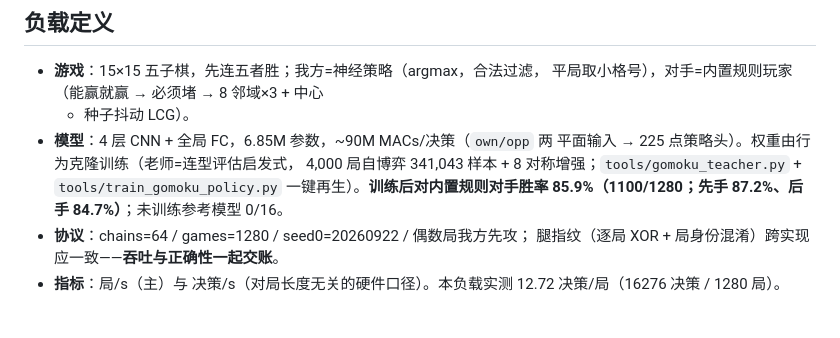
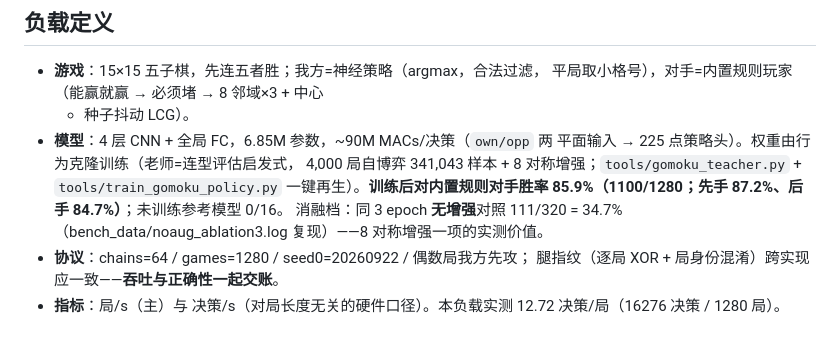
Before and after one commit to SkYContact/GameInferfarm, a Markdown page: docs/benchmark.md, the part around the change. GitHub-like rendering.

Commit message:
benchmark.md 消融档补录（上一提交 message 提及但锚点失配未写入）：无增强 3ep=111/320=34.7%

```diff
--- a/docs/benchmark.md
+++ b/docs/benchmark.md
@@ -15,6 +15,8 @@
   4,000 局自博弈 341,043 样本 + 8 对称增强；`tools/gomoku_teacher.py` +
   `tools/train_gomoku_policy.py` 一键再生）。**训练后对内置规则对手胜率
   85.9%（1100/1280；先手 87.2%、后手 84.7%）**；未训练参考模型 0/16。
+  消融档：同 3 epoch **无增强**对照 111/320 = 34.7%
+  （bench_data/noaug_ablation3.log 复现）——8 对称增强一项的实测价值。
 - **协议**：chains=64 / games=1280 / seed0=20260922 / 偶数局我方先攻；
   腿指纹（逐局 XOR + 局身份混淆）跨实现应一致——**吞吐与正确性一起交账**。
 - **指标**：局/s（主）与 决策/s（对局长度无关的硬件口径）。本负载实测
```
